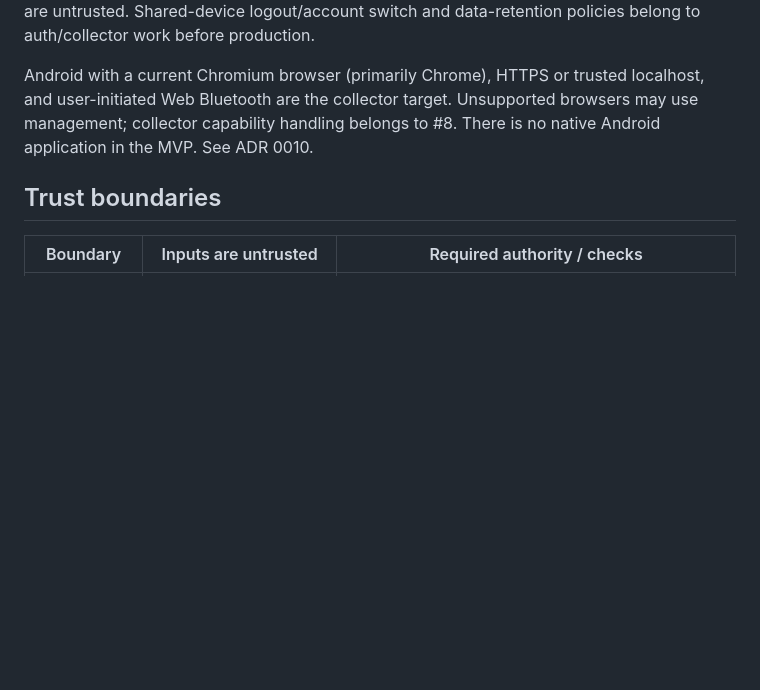
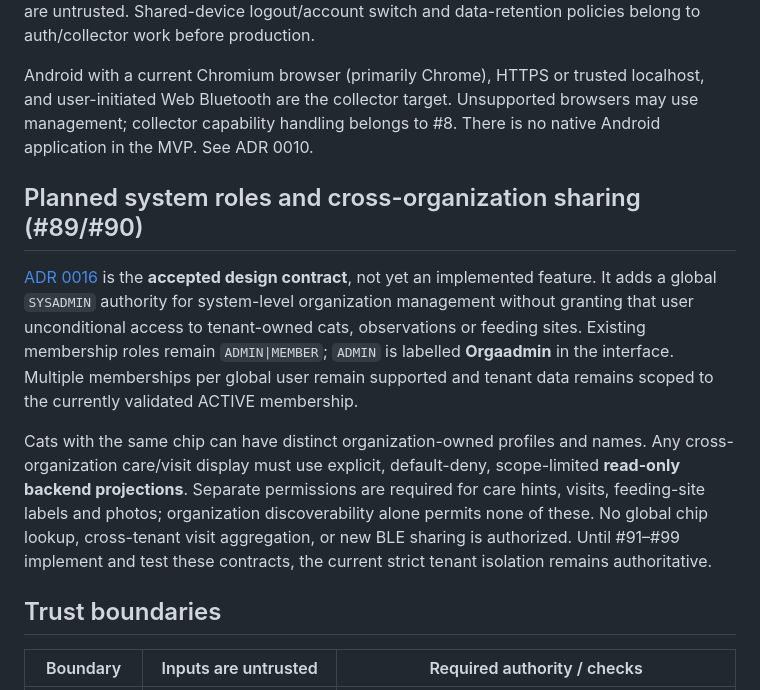
Before and after one commit to Grodahn/MiezMerker, a Markdown page: docs/architecture.md, the part around the change. Drawn GitHub-style; blank space fills up the shorter version.

Commit message:
docs(architecture): reference accepted cross-org sharing ADR #90

```diff
--- a/docs/architecture.md
+++ b/docs/architecture.md
@@ -140,6 +140,26 @@ localhost, and user-initiated Web Bluetooth are the collector target. Unsupporte
 browsers may use management; collector capability handling belongs to #8. There
 is no native Android application in the MVP. See ADR 0010.
 
+## Planned system roles and cross-organization sharing (#89/#90)
+
+[ADR 0016](adr/0016-cross-organization-sharing.md) is the **accepted design
+contract**, not yet an implemented feature. It adds a global `SYSADMIN`
+authority for system-level organization management without granting that user
+unconditional access to tenant-owned cats, observations or feeding sites.
+Existing membership roles remain `ADMIN|MEMBER`; `ADMIN` is labelled
+**Orgaadmin** in the interface. Multiple memberships per global user remain
+supported and tenant data remains scoped to the currently validated ACTIVE
+membership.
+
+Cats with the same chip can have distinct organization-owned profiles and
+names. Any cross-organization care/visit display must use explicit,
+default-deny, scope-limited **read-only backend projections**. Separate
+permissions are required for care hints, visits, feeding-site labels and
+photos; organization discoverability alone permits none of these.
+No global chip lookup, cross-tenant visit aggregation, or new BLE sharing is
+authorized. Until #91–#99 implement and test these contracts, the current
+strict tenant isolation remains authoritative.
+
 ## Trust boundaries
 
 | Boundary | Inputs are untrusted | Required authority / checks |
```
